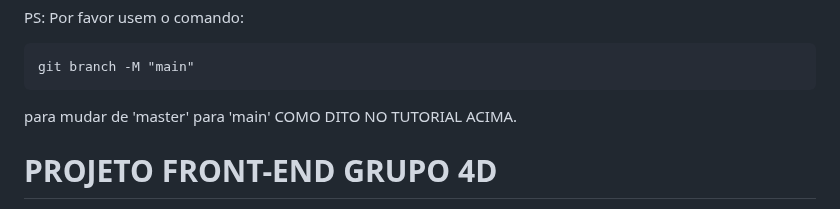
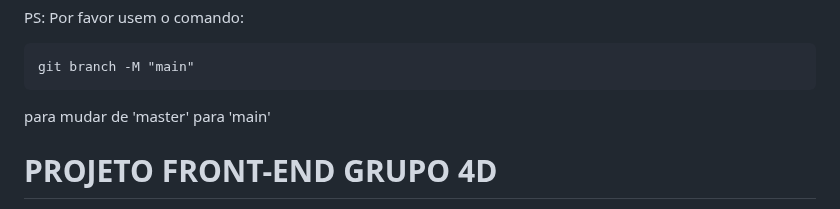
Before and after one commit to lorranprt/grupo-4d, a Markdown page: anotações.md, the part around the change. Rendered like a GitHub page.

````diff
--- a/anotações.md
+++ b/anotações.md
@@ -2,7 +2,7 @@ PS: Por favor usem o comando:
 ```
 git branch -M "main"
 ```
-para mudar de 'master' para 'main' COMO DITO NO TUTORIAL ACIMA.
+para mudar de 'master' para 'main'
 
 # PROJETO FRONT-END GRUPO 4D
 
````
